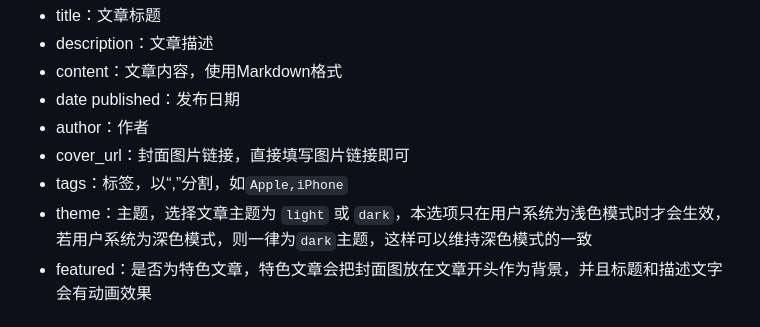
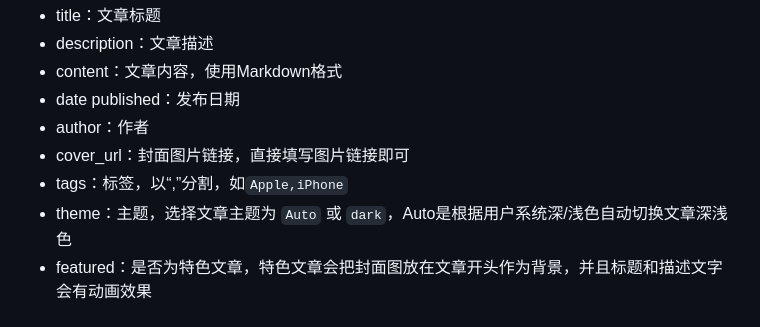
Before and after one commit to xieyumc/AppleBlog, a Markdown page: README.md, the part around the change. Drawn GitHub-style.

```diff
--- a/README.md
+++ b/README.md
@@ -99,7 +99,7 @@ _2. 配置nginx：nginx可以让网站从80端口直接访问，并加快网站
 * author：作者
 * cover_url：封面图片链接，直接填写图片链接即可
 * tags：标签，以“,”分割，如`Apple,iPhone`
-* theme：主题，选择文章主题为 `light` 或 `dark`，本选项只在用户系统为浅色模式时才会生效，若用户系统为深色模式，则一律为`dark`主题，这样可以维持深色模式的一致
+* theme：主题，选择文章主题为 `Auto` 或 `dark`，Auto是根据用户系统深/浅色自动切换文章深浅色
 * featured：是否为特色文章，特色文章会把封面图放在文章开头作为背景，并且标题和描述文字会有动画效果
 
 # 给文章内容添加图片
```
